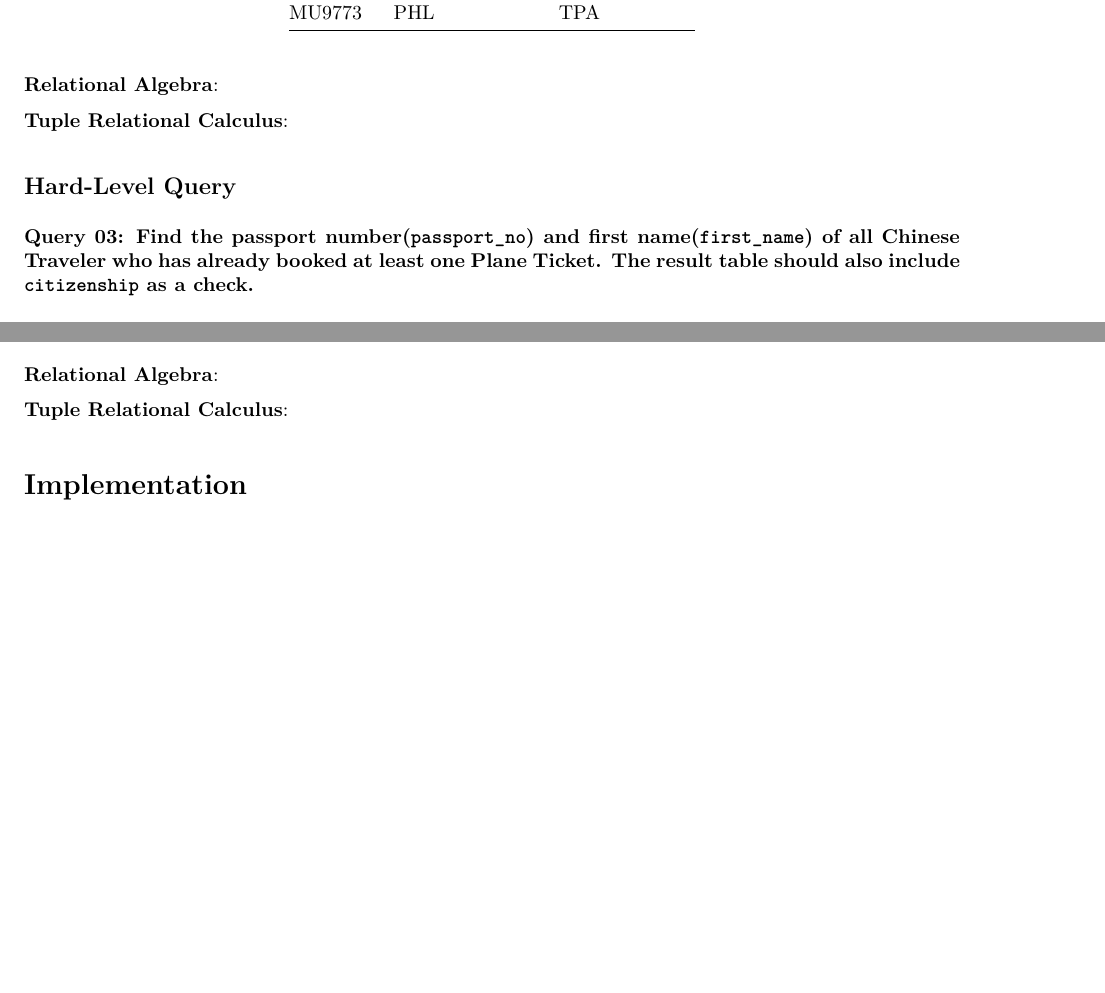
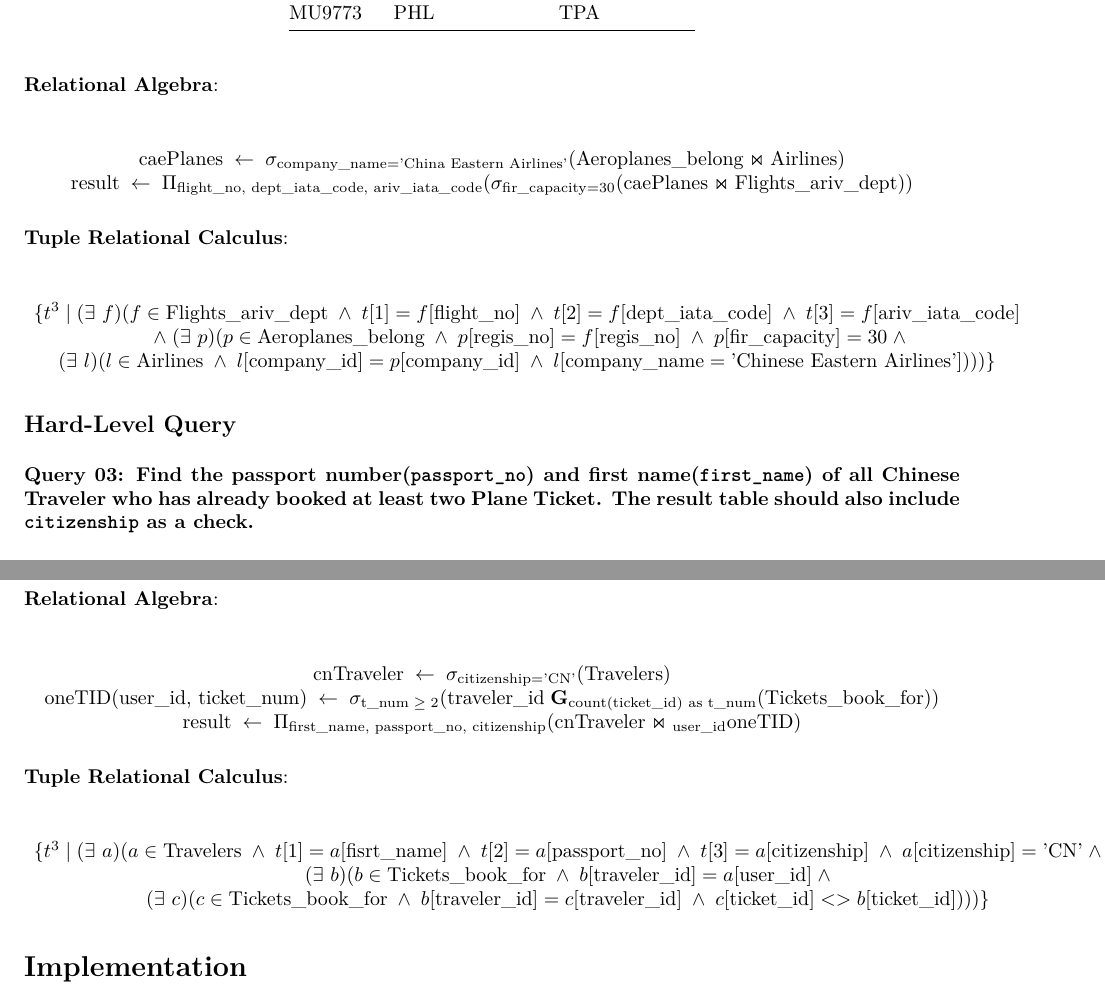
Before and after one commit to ronghao-zhang/airline-database, an R Markdown document (CSDS341_Project_Final_Report/CSDS341_Project_Final_Report.Rmd): two parts of pages 13 and 14 of 15, joined at a grey line, cut so that both start at the same text, the shorter picture padded with empty space. The pictures show the output file CSDS341_Project_Final_Report/CSDS341_Project_Final_Report.pdf that the author committed with the source.

Commit message:
Update Final Report

````diff
--- a/CSDS341_Project_Final_Report/CSDS341_Project_Final_Report.Rmd
+++ b/CSDS341_Project_Final_Report/CSDS341_Project_Final_Report.Rmd
@@ -482,11 +482,27 @@ output_02 %>% kable()
 
 **Relational Algebra**:
 
+$$
+\begin{array}{ccc}
+  \text{caePlanes} \;\leftarrow\; \sigma_{\text{company\_name}=\text{'China Eastern Airlines'}}(\text{Aeroplanes\_belong} \Join \text{Airlines}) \\
+  \text{result} \;\leftarrow\; \Pi_{\text{flight\_no, dept\_iata\_code, ariv\_iata\_code}}(\sigma_{\text{fir\_capacity} = 30}(\text{caePlanes} \Join \text{Flights\_ariv\_dept}))
+\end{array}
+$$
+
 **Tuple Relational Calculus**:
+
+$$
+\begin{array}{ccc}
+  \{t^{3} \;|\; (\exists\ f) (f \in \text{Flights\_ariv\_dept} \;\land\; t[1] = f[\text{flight\_no}] \;\land\; t[2] = f[\text{dept\_iata\_code}] \;\land\; t[3] = f[\text{ariv\_iata\_code}] \\
+  \;\land\; (\exists\ p)(p \in \text{Aeroplanes\_belong} \;\land\; p[\text{regis\_no}] = f[\text{regis\_no}] \;\land\; p[\text{fir\_capacity}] = 30 \;\land\; \\
+  (\exists\ l)(l \in \text{Airlines} \;\land\; l[\text{company\_id}] = p[\text{company\_id}] \;\land\; l[\text{company\_name} = \text{'Chinese Eastern Airlines'}])))\}
+\end{array}
+$$
+
 
 ## Hard-Level Query
 
-### **Query 03**: Find the passport number(`passport_no`) and first name(`first_name`) of all Chinese Traveler who has already booked at least one Plane Ticket. The result table should also include `citizenship` as a check.
+### **Query 03**: Find the passport number(`passport_no`) and first name(`first_name`) of all Chinese Traveler who has already booked at least two Plane Ticket. The result table should also include `citizenship` as a check.
 
 **SQL & Output Table**:
 ```{r}
@@ -510,5 +528,18 @@ output_03 %>% kable()
+\text{cnTraveler} \;\leftarrow\; \sigma_{\text{citizenship} = \text{'CN'}}(\text{Travelers}) \\
+  \text{oneTID(user\_id, ticket\_num)} \;\leftarrow\; \sigma_{\text{t\_num}\;\ge\;2}(\text{traveler\_id}\;\textbf{G}_{\text{count(ticket\_id) as t\_num}}(\text{Tickets\_book\_for})) \\
+  \text{result} \;\leftarrow\; \Pi_{\text{first\_name, passport\_no, citizenship}}(\text{cnTraveler} \Join \text{}_\text{user\_id} \text{oneTID} )
+\end{array}
+$$
+
 **Tuple Relational Calculus**:
 
+$$
+\begin{array}{ccc}
+  \{t^{3} \;|\; (\exists\ a) (a \in \text{Travelers} \;\land\; t[1] = a[\text{fisrt\_name}] \;\land\; t[2] = a[\text{passport\_no}] \;\land\; t[3] = a[\text{citizenship}] \;\land\; a[\text{citizenship}] = \text{'CN'} \;\land\; \\
+  (\exists\ b)(b \in \text{Tickets\_book\_for} \;\land\; b[\text{traveler\_id}] = a[\text{user\_id}] \;\land\; \\
+  (\exists\ c)(c \in \text{Tickets\_book\_for} \;\land\; b[\text{traveler\_id}] = c[\text{traveler\_id}] \;\land\; c[\text{ticket\_id}] <> b[\text{ticket\_id}])))\}
+\end{array}
+$$
 
 # Implementation
 
````
Also changed, not shown: CSDS341_Project_Final_Report/CSDS341_Project_ER_Diagram.jpeg, CSDS341_Project_Final_Report/CSDS341_Project_Final_Report.pdf, CSDS341_Project_Final_Report/CSDS341_Project_Final_Report.Rmd (8 more changed lines), 2 other files.
